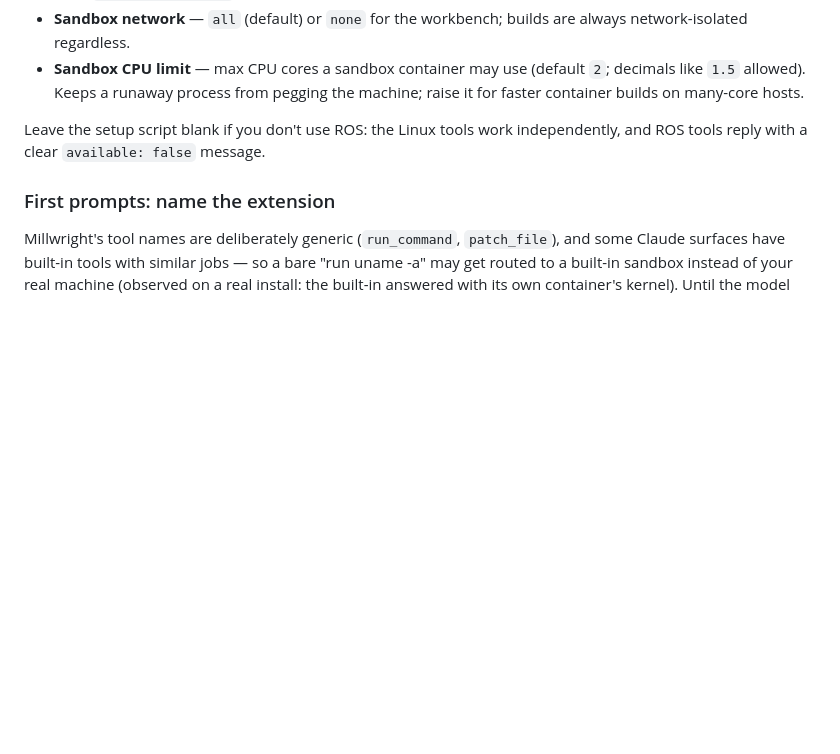
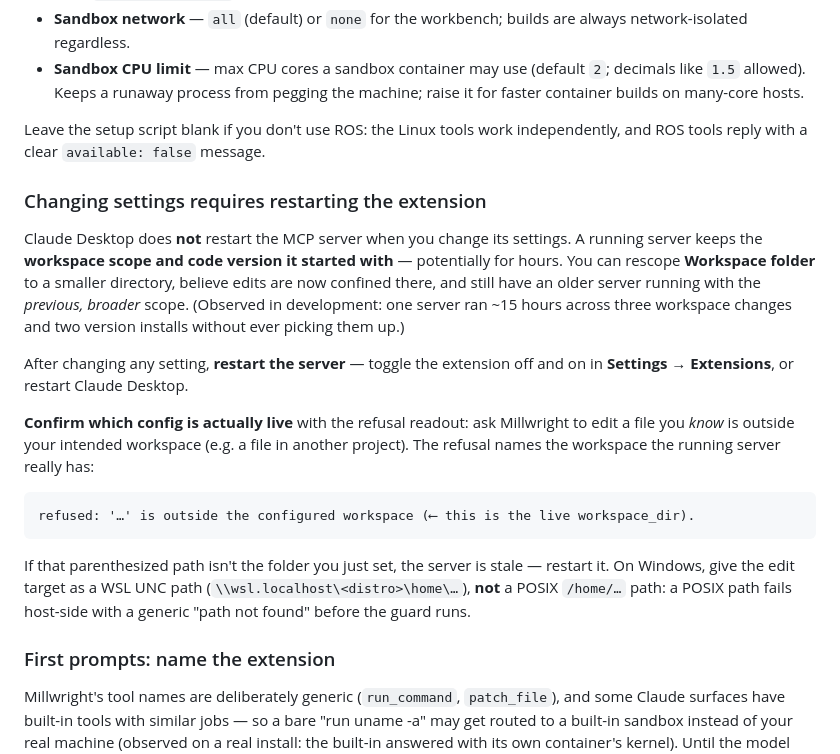
Before and after one commit to berry1200/millwright, a Markdown page: README.md, the part around the change. GitHub-like rendering; blank space fills up the shorter version.

Commit message:
docs: stale-server bug - settings need a restart; refusal-readout trick
Claude Desktop does not restart the MCP server on a settings change, so a rescoped Workspace folder may not be live. Documents the restart requirement and the refusal-message readout for confirming which workspace_dir the running server actually has, plus the Windows UNC-vs-POSIX path-form trap for patch_file.

Co-Authored-By: Claude Fable 5 <noreply@anthropic.com>

````diff
--- a/README.md
+++ b/README.md
@@ -153,6 +153,33 @@ default), **Workspace folder is effectively required**; the rest are optional:
 Leave the setup script blank if you don't use ROS: the Linux tools work
 independently, and ROS tools reply with a clear `available: false` message.
 
+### Changing settings requires restarting the extension
+
+Claude Desktop does **not** restart the MCP server when you change its
+settings. A running server keeps the **workspace scope and code version it
+started with** — potentially for hours. You can rescope **Workspace folder** to
+a smaller directory, believe edits are now confined there, and still have an
+older server running with the *previous, broader* scope. (Observed in
+development: one server ran ~15 hours across three workspace changes and two
+version installs without ever picking them up.)
+
+After changing any setting, **restart the server** — toggle the extension off
+and on in **Settings → Extensions**, or restart Claude Desktop.
+
+**Confirm which config is actually live** with the refusal readout: ask
+Millwright to edit a file you *know* is outside your intended workspace (e.g. a
+file in another project). The refusal names the workspace the running server
+really has:
+
+```
+refused: '…' is outside the configured workspace (⟵ this is the live workspace_dir).
+```
+
+If that parenthesized path isn't the folder you just set, the server is stale —
+restart it. On Windows, give the edit target as a WSL UNC path
+(`\\wsl.localhost\<distro>\home\…`), **not** a POSIX `/home/…` path: a POSIX
+path fails host-side with a generic "path not found" before the guard runs.
+
 ### First prompts: name the extension
 
 Millwright's tool names are deliberately generic (`run_command`,
````
